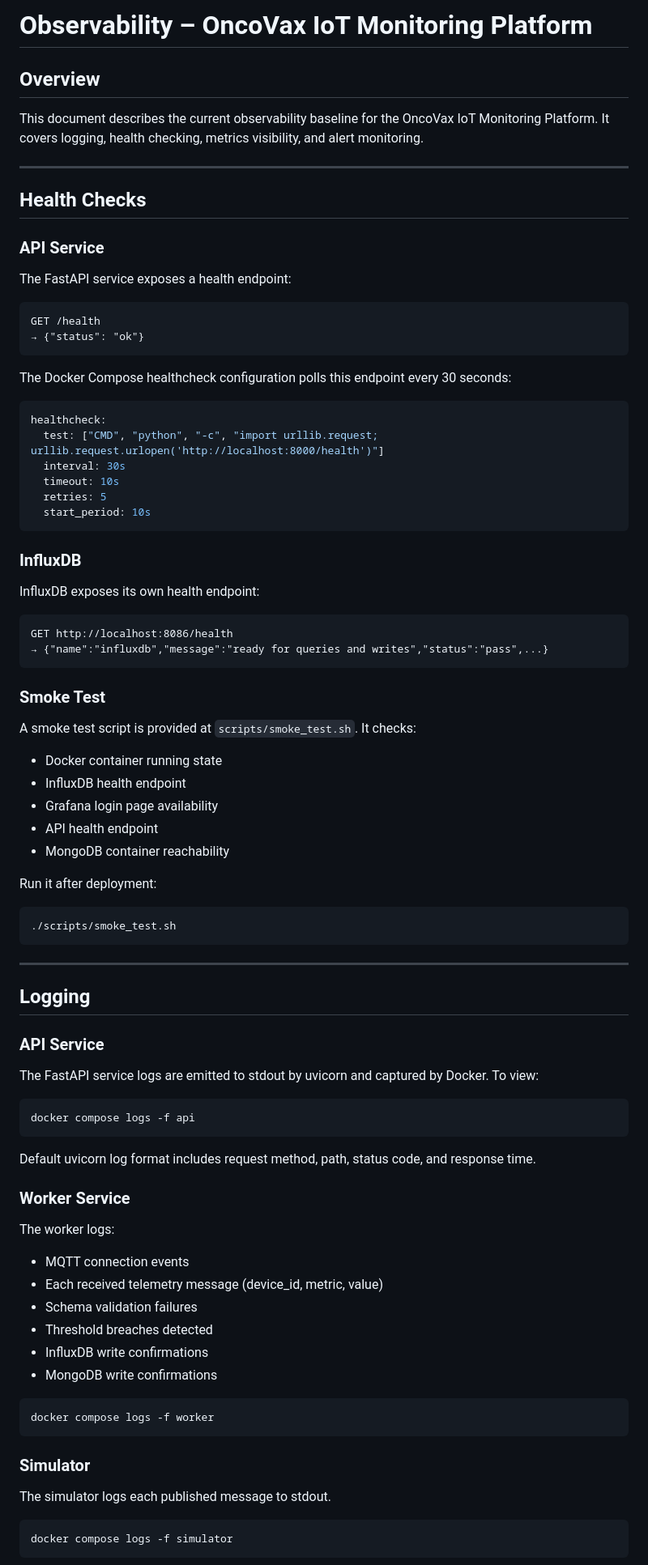
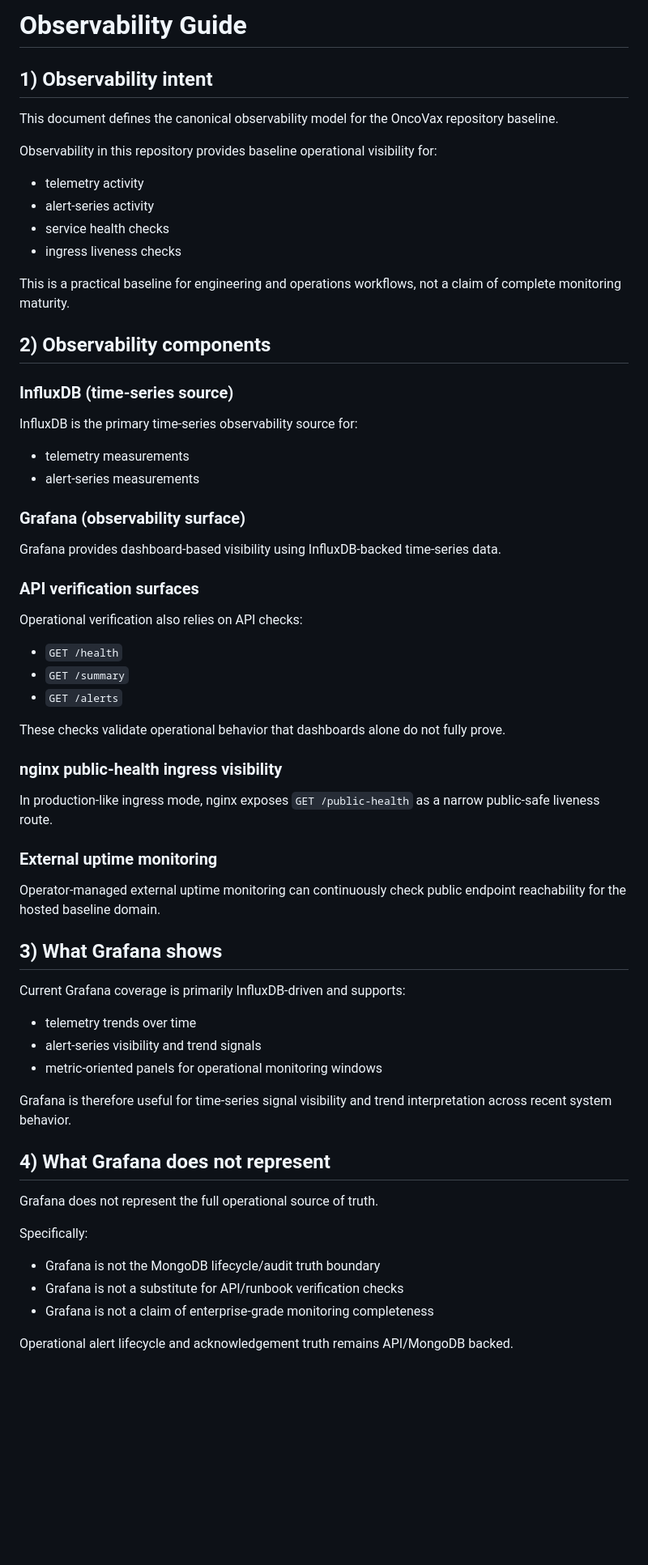
Before and after one commit to vlad12-k/oncovax-iot-platform, a Markdown page: docs/OBSERVABILITY.md, the part around one of its changes. Shown at 81% size. Rendered like a GitHub page; blank space fills up the shorter version.

````diff
--- a/docs/OBSERVABILITY.md
+++ b/docs/OBSERVABILITY.md
@@ -1,90 +1,68 @@
-# Observability – OncoVax IoT Monitoring Platform
+# Observability Guide
 
-## Overview
+## 1) Observability intent
 
-This document describes the current observability baseline for the OncoVax IoT Monitoring Platform. It covers logging, health checking, metrics visibility, and alert monitoring.
+This document defines the canonical observability model for the OncoVax repository baseline.
 
----
+Observability in this repository provides baseline operational visibility for:
 
-## Health Checks
+- telemetry activity
+- alert-series activity
+- service health checks
+- ingress liveness checks
 
-### API Service
+This is a practical baseline for engineering and operations workflows, not a claim of complete monitoring maturity.
 
-The FastAPI service exposes a health endpoint:
+## 2) Observability components
 
-```
-GET /health
-→ {"status": "ok"}
-```
+### InfluxDB (time-series source)
 
-The Docker Compose healthcheck configuration polls this endpoint every 30 seconds:
+InfluxDB is the primary time-series observability source for:
 
-```yaml
-healthcheck:
-  test: ["CMD", "python", "-c", "import urllib.request; urllib.request.urlopen('http://localhost:8000/health')"]
-  interval: 30s
-  timeout: 10s
-  retries: 5
-  start_period: 10s
-```
+- telemetry measurements
+- alert-series measurements
 
-### InfluxDB
+### Grafana (observability surface)
 
-InfluxDB exposes its own health endpoint:
+Grafana provides dashboard-based visibility using InfluxDB-backed time-series data.
 
-```
-GET http://localhost:8086/health
-→ {"name":"influxdb","message":"ready for queries and writes","status":"pass",...}
-```
+### API verification surfaces
 
-### Smoke Test
+Operational verification also relies on API checks:
 
-A smoke test script is provided at `scripts/smoke_test.sh`. It checks:
-- Docker container running state
-- InfluxDB health endpoint
-- Grafana login page availability
-- API health endpoint
-- MongoDB container reachability
+- `GET /health`
+- `GET /summary`
+- `GET /alerts`
 
-Run it after deployment:
+These checks validate operational behavior that dashboards alone do not fully prove.
 
-```bash
-./scripts/smoke_test.sh
-```
+### nginx public-health ingress visibility
 
----
+In production-like ingress mode, nginx exposes `GET /public-health` as a narrow public-safe liveness route.
 
-## Logging
+### External uptime monitoring
 
-### API Service
+Operator-managed external uptime monitoring can continuously check public endpoint reachability for the hosted baseline domain.
 
-The FastAPI service logs are emitted to stdout by uvicorn and captured by Docker. To view:
+## 3) What Grafana shows
 
-```bash
-docker compose logs -f api
-```
+Current Grafana coverage is primarily InfluxDB-driven and supports:
 
-Default uvicorn log format includes request method, path, status code, and response time.
+- telemetry trends over time
+- alert-series visibility and trend signals
+- metric-oriented panels for operational monitoring windows
 
-### Worker Service
+Grafana is therefore useful for time-series signal visibility and trend interpretation across recent system behavior.
 
-The worker logs:
-- MQTT connection events
-- Each received telemetry message (device_id, metric, value)
-- Schema validation failures
-- Threshold breaches detected
-- InfluxDB write confirmations
-- MongoDB write confirmations
+## 4) What Grafana does not represent
 
-```bash
-docker compose logs -f worker
-```
+Grafana does not represent the full operational source of truth.
 
-### Simulator
+Specifically:
 
-The simulator logs each published message to stdout.
+- Grafana is not the MongoDB lifecycle/audit truth boundary
+- Grafana is not a substitute for API/runbook verification checks
+- Grafana is not a claim of enterprise-grade monitoring completeness
 
-```bash
-docker compose logs -f simulator
-```
+Operational alert lifecycle and acknowledgement truth remains API/MongoDB backed.
 
````
Also changed, not shown: other parts of docs/OBSERVABILITY.md (+66 -32 lines).
